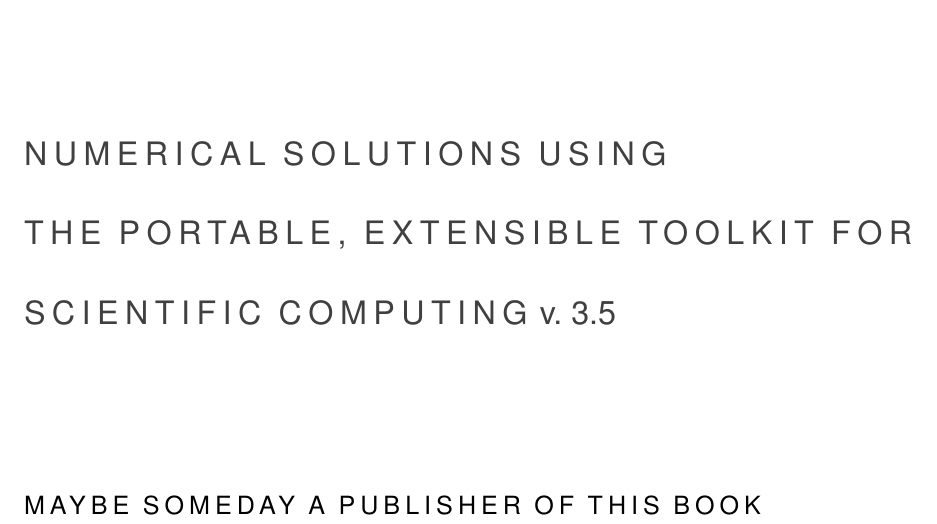
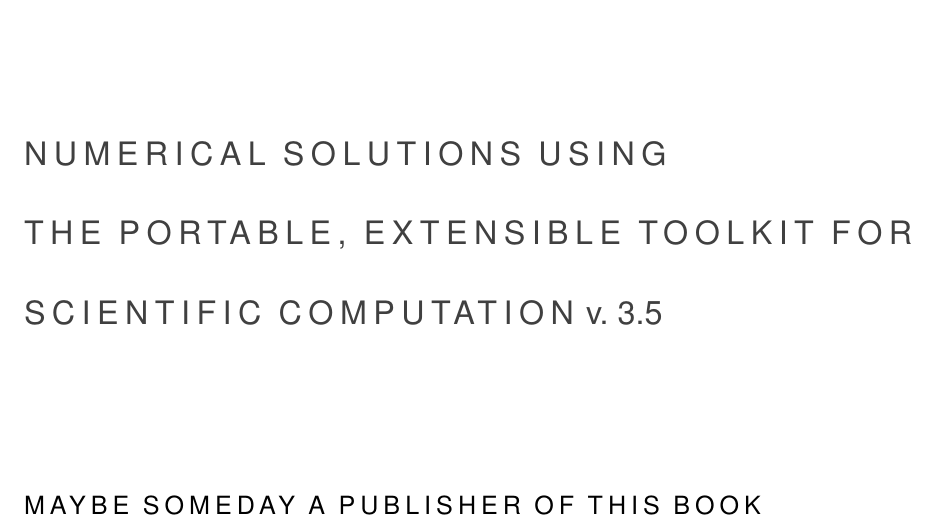
Before and after one commit to bueler/p4pdes, a LaTeX thesis (tex/book.tex): part of page 3 of 58, cut so that both start at the same text. Compiled offline with pdfLaTeX.

Commit message:
minor fixup

```diff
--- a/tex/book.tex
+++ b/tex/book.tex
@@ -20,7 +20,7 @@
 %    {\fontsize{18}{40}\selectfont\par\noindent\textcolor{darkgray}{\allcaps{\@subtitle}}}%
   \vfill%
     \fontsize{18}{40}\selectfont\par\noindent\textcolor{darkgray}{\allcaps{numerical solutions using}}%
-    \fontsize{18}{40}\selectfont\par\noindent\textcolor{darkgray}{\allcaps{the Portable, Extensible Toolkit for Scientific computing} v.~3.5}%
+    \fontsize{18}{40}\selectfont\par\noindent\textcolor{darkgray}{\allcaps{the Portable, Extensible Toolkit for Scientific computation} v.~3.5}%
 %  \fi
   \vfill%
   \fontsize{14}{16}\selectfont\par\noindent\allcaps{\thanklesspublisher}%
```
Also changed, not shown: tex/book.tex (2 more changed lines).
